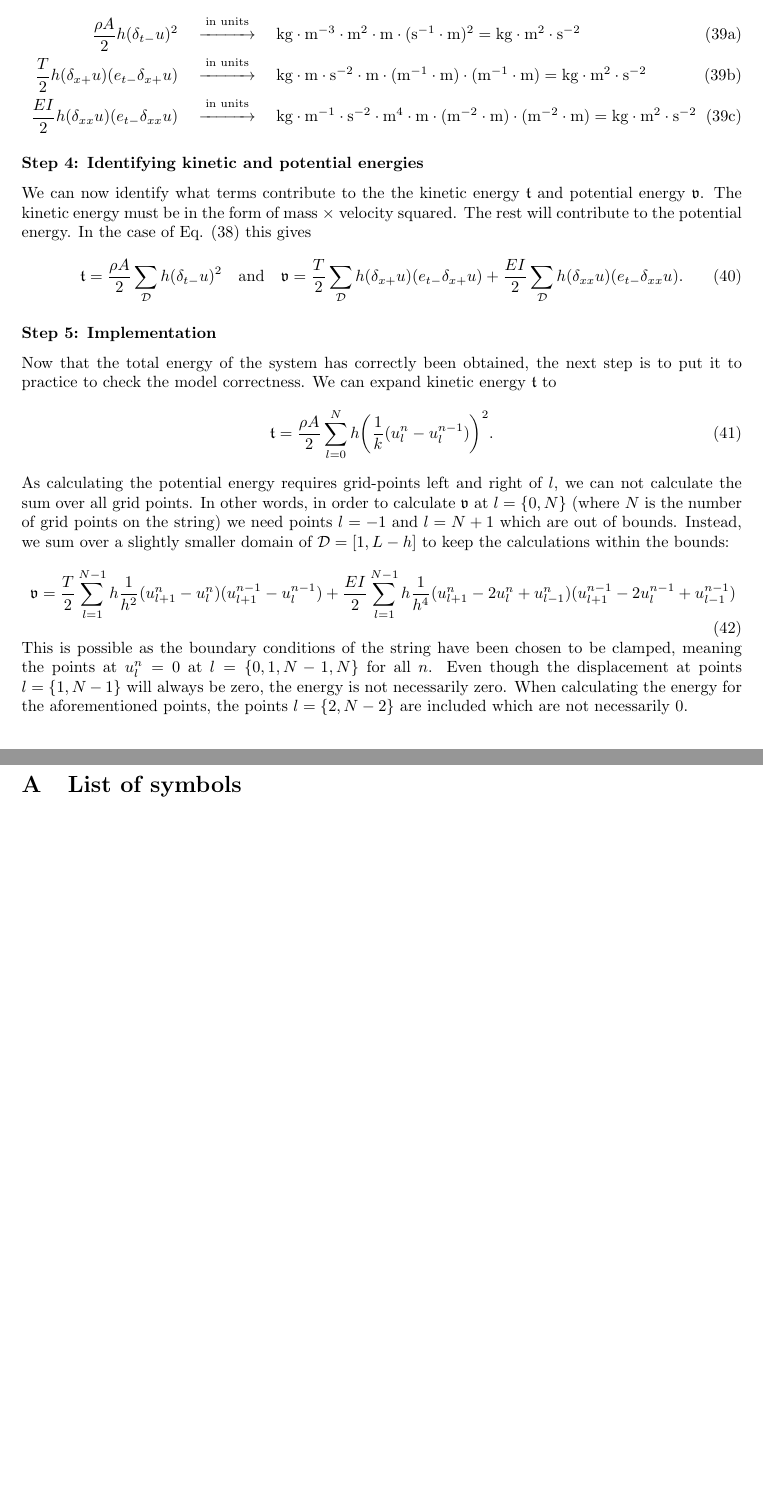
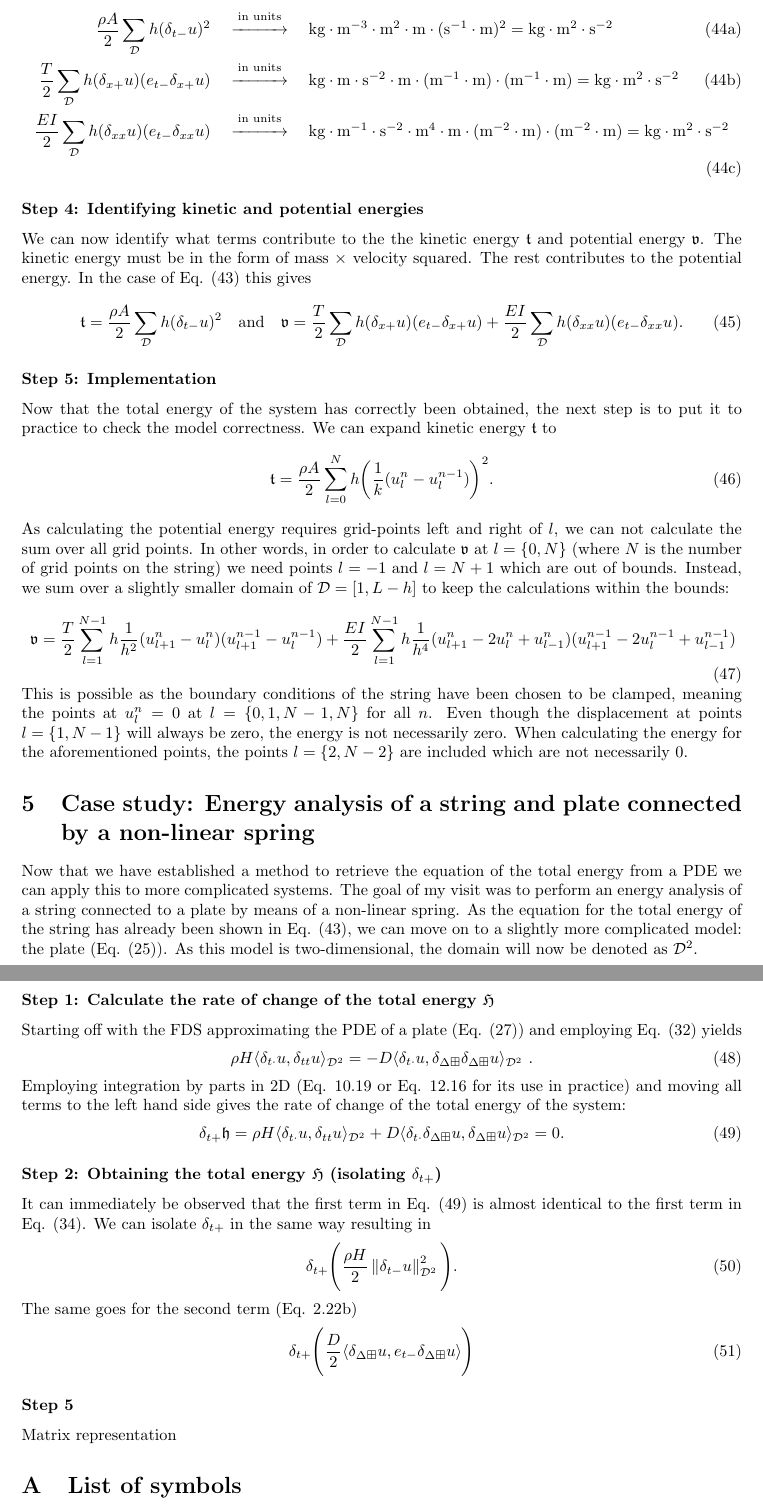
Before and after one commit to SilvinWillemsen/Documentation-Edinburgh, a LaTeX document (main.tex): two parts of pages 6 and 7 of 7 before the commit and two parts of pages 7 and 8 of 8 after it, joined at a grey line, cut so that both start at the same text, the shorter picture padded with empty space. The pictures show the PDF file main.pdf that the author committed with the source.

Commit message:
Many changes (during travel to CPH)

```diff
--- a/main.tex
+++ b/main.tex
@@ -195,10 +212,11 @@ Then, expanding the operators yields
+    \end{aligned}
 \end{equation}
 
 \section{Energy Analysis: A Tutorial}\label{sec:energy}
 As mentioned in Section \ref{sec:introduction}, energy analysis is the only way to 'debug' physical models. In this section I will give an overview on how to do an energy analysis using the stiff string as a case study.
 
 \subsubsection*{Step 1: Calculate the rate of change of the total energy $\mathfrak{H}$} %(taking the inner product with a single time derivative of $u$
-The rate of change of the total energy (or Hamiltonian (Sec. 3.1.2)) $\mathfrak{H}$ of a system over domain $\mathcal{D}$ can be obtained by calculating the inner product of a system with $u_t$ \cite{Desv2017}
+The rate of change of the total energy (or Hamiltonian (Sec. 3.1.2)) $\mathfrak{H}$ of a system over domain $\mathcal{D}$ can be obtained by calculating the inner product of a system with $u_t$ \cite{Desv2017} %Me: "why?" Stefan: something something about the multiplication of the velocity of the state with the state gives power (??) but in general "because that's what you do".
 \begin{equation}\label{eq:generalEnergy}
     \frac{d \mathfrak{H}}{dt} = \langle u_t, \text{PDE} \rangle_\mathcal{D} \quad \text{with} \quad \mathfrak{H} = \mathfrak{T} + \mathfrak{D},
 \end{equation}
@@ -231,2 +248,3 @@ In a certain sense, when moving a single spatial derivative from one term in the
+\subsubsection*{Step 2: Obtaining the total energy $\mathfrak{H}$ (isolating $\delta_{t+}$)}
 % "In energetic analysis, whenever possible, it is useful to rewrite terms such as these as time derivatives of a single quantity" \cite{Bilbao2009}
 Now that we obtained the rate of change of the total energy of our PDE, in order to get the actual energy it is necessary to factor out a single derivative with respect to time.
@@ -260,15 +278,15 @@ and factoring out $\delta_{t+}$ yields (Eq. 2.22b)
 \begin{equation}
     \delta_{t+}\Bigg(\frac{EI}{2}\sum_\mathcal{D}h(\delta_{xx}u)(e_{t-}\delta_{xx}u)\Bigg) = \delta_{t+}\Bigg(\frac{EI}{2}\langle\delta_{xx}u,e_{t-}\delta_{xx}u\rangle_\mathcal{D}\Bigg).
 \end{equation}
-Now we can finally write Eq. \eqref{eq:stiffStringEnergy} in the form presented in Eq. \eqref{eq:forwardTimeForm}:
+Now we can finally write Eq. \eqref{eq:rateOfChangeEnergyString} in the form presented in Eq. \eqref{eq:forwardTimeForm}:
 \begin{equation}
     \delta_{t+}\mathfrak{h} = \delta_{t+}\Bigg(\frac{\rho A}{2}\left\lVert\delta_{t-}u\right\rVert_\mathcal{D}^2 + \frac{T}{2}\langle\delta_{x+}u, e_{t-}\delta_{x+}u\rangle_\mathcal{D} +\frac{EI}{2}\langle\delta_{xx}u,e_{t-}\delta_{xx}u\rangle_\mathcal{D}\Bigg) = 0.
 \end{equation}
-Integrating both sides with respect to time (removing/dividing by? the $\delta_{t+}$ operator on both sides) yields the total energy $\mathfrak{h}$:
+Integrating both sides with respect to time (removing/dividing by? the $\delta_{t+}$ operator on both sides) yields an equation for the total energy $\mathfrak{h}$:
 \begin{equation}\label{eq:totEnergyString}
     \mathfrak{h} = \frac{\rho A}{2}\left\lVert\delta_{t-}u\right\rVert_\mathcal{D}^2 + \frac{T}{2}\langle\delta_{x+}u, e_{t-}\delta_{x+}u\rangle_\mathcal{D} +\frac{EI}{2}\langle\delta_{xx}u,e_{t-}\delta_{xx}u\rangle_\mathcal{D},
 \end{equation}
-which is not necessarily 0!
+which is not necessarily 0! %(as integration adds an arbitrary constant)
 
 \subsubsection*{Step 3: Checking units}
 In order to check whether the terms in the equation for total energy, in this case Eq. \eqref{eq:totEnergyString}, are correct, it is important to check their units. Energy is measured in Joules [kg$\cdot$m$^2\cdot$s$^{-2}$]. A first order temporal difference operator (Eqs. (\ref{eq:firstOrderTime}a-c)) will `add' one [s$^{-1}$] (because of the $1/k$) and a first order spatial difference operator (Eqs. (\ref{eq:firstOrderSpace}a-c)) will `add' one [m$^{-1}$] ($1/h$) unit. All states $u$ will `add' one [m] to the equation. Along these lines, a second order time or difference operator (Eqs. \eqref{eq:secondOrderTime} and \eqref{eq:secondOrderSpace}) will `add' a [s$^{-2}$] or [m$^{-2}$] respectively. It is important to note that the time shift operator ($e_{t-}$) does not influence the units. For units on several variables, see Appendix \ref{app:A}. For the terms above, we have:
@@ -305,8 +323,29 @@ As calculating the potential energy requires grid-points left and right of $l$,
 This is possible as the boundary conditions of the string have been chosen to be clamped, meaning the points at $u_l^n = 0$ at $l = \{0, 1, N-1, N\}$ for all $n$. Even though the displacement at points $l = \{1, N-1\}$ will always be zero, the energy is not necessarily zero. When calculating the energy for the aforementioned points, the points $l = \{2, N-2\}$ are included which are not necessarily $0$.
 
 \section{Case study: Energy analysis of a string and plate connected by a non-linear spring}
-
-
+Now that we have established a method to retrieve the equation of the total energy from a PDE we can apply this to more complicated systems. The goal of my visit was to perform an energy analysis of a string connected to a plate by means of a non-linear spring. As the equation for the total energy of the string has already been shown in Eq. \eqref{eq:totEnergyString}, we can move on to a slightly more complicated model: the plate (Eq. \eqref{eq:platePDE}). As this model is two-dimensional, the domain will now be denoted as $\mathcal{D}^2$.
+\subsubsection*{Step 1: Calculate the rate of change of the total energy $\mathfrak{H}$}
+Starting off with the FDS approximating the PDE of a plate (Eq. \eqref{eq:plateFDS}) and employing Eq. \eqref{eq:generalEnergyDiscretised} yields
+\begin{equation}
+    \rho H \langle \delta_{t\cdot} u, \delta_{tt}u\rangle_{\mathcal{D}^2} = -D\langle\delta_{t\cdot}u,\delta_{\Delta\boxplus}\delta_{\Delta\boxplus}u\rangle_{\mathcal{D}^2}\ .
+\end{equation}
+Employing integration by parts in 2D (Eq. 10.19 or Eq. 12.16 for its use in practice) and moving all terms to the left hand side gives the rate of change of the total energy of the system:
+\begin{equation}\label{eq:rateOfChangeEnergyPlate}
+    \delta_{t+} \mathfrak{h} = \rho H \langle \delta_{t\cdot} u, \delta_{tt}u\rangle_{\mathcal{D}^2} + D\langle\delta_{t\cdot}\delta_{\Delta\boxplus}u,\delta_{\Delta\boxplus}u\rangle_{\mathcal{D}^2} = 0.
+\end{equation}
+\subsubsection*{Step 2: Obtaining the total energy $\mathfrak{H}$ (isolating $\delta_{t+}$)}
+It can immediately be observed that the first term in Eq. \eqref{eq:rateOfChangeEnergyPlate} is almost identical to the first term in Eq. \eqref{eq:rateOfChangeEnergyString}. We can isolate $\delta_{t+}$ in the same way resulting in
+\begin{equation}
+    \delta_{t+}\Bigg(\frac{\rho H}{2} \left\lVert\delta_{t-}u\right\rVert_{\mathcal{D}^2}^2\Bigg).
+\end{equation}
+The same goes for the second term (Eq. 2.22b)
+\begin{equation}
+    \delta_{t+}\Bigg(\frac{D}{2}\langle\delta_{\Delta\boxplus} u, e_{t-}\delta_{\Delta\boxplus} u\rangle\Bigg)
+\end{equation}
+\subsubsection*{Step 5}
+Matrix representation
+% \begin{equation}
+% \end{equation}
 \appendix
 \section{List of symbols} \label{app:A}
 {\renewcommand{\arraystretch}{1.1}
```
Also changed, not shown: main.pdf, main.tex (48 more changed lines), 5 other files.
